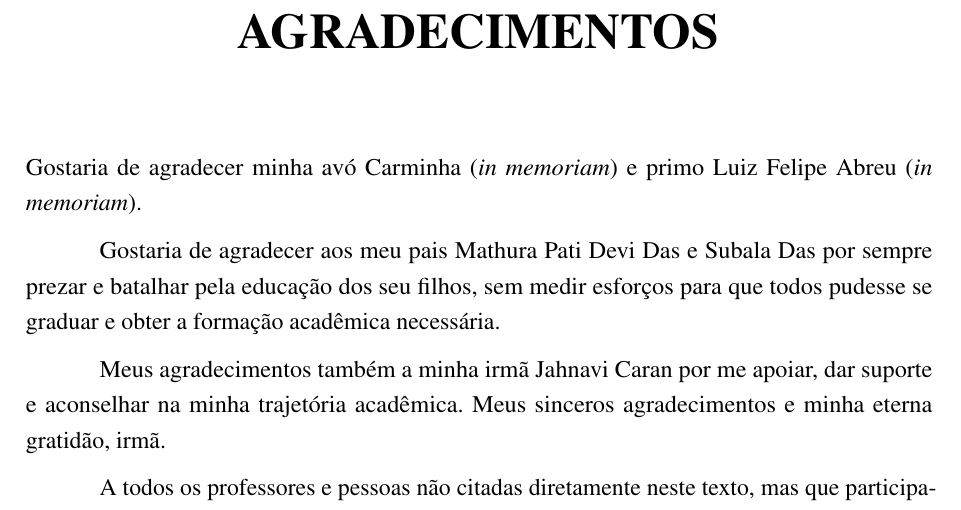
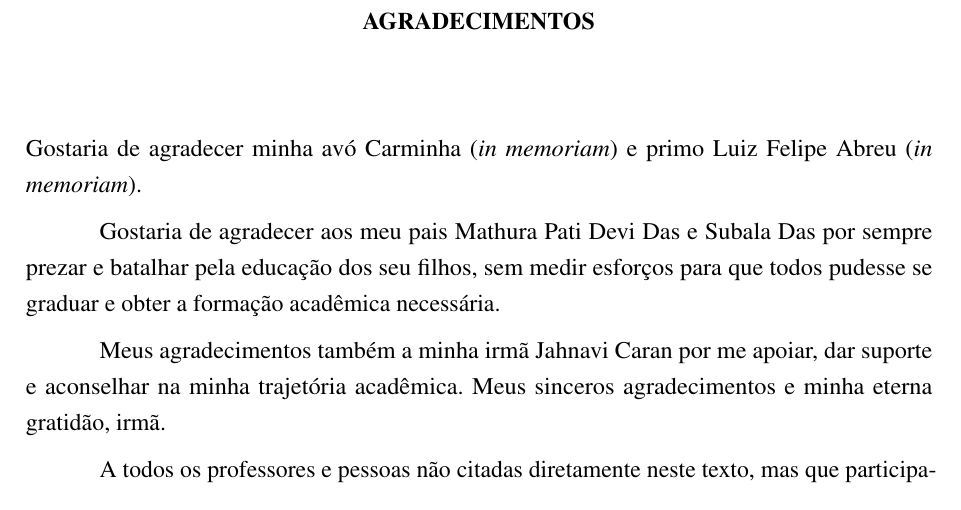
Before and after one commit to nitaicharan/TCC, a LaTeX thesis (Modelo AbnTex2/TCC.tex, which reads Modelo AbnTex2/elementos/comandos.tex): part of page 6 of 26, cut so that both start at the same text. Compiled offline with pdfLaTeX.

Commit message:
Update segunda 03 junho 2019, 06:57:20

```diff
--- a/Modelo AbnTex2/elementos/comandos.tex
+++ b/Modelo AbnTex2/elementos/comandos.tex
@@ -55,4 +55,4 @@
 % configurações para atender às regras da ABNT
 \renewcommand{\cftquadroname}{\quadroname\space}
 \renewcommand*{\cftquadroaftersnum}{\hfill--\hfill}
-\renewcommand{\ABNTEXchapterfontsize}{\HUGE}
+\renewcommand{\ABNTEXchapterfontsize}{\normalsize}
```
Also changed, not shown: Modelo AbnTex2/TCC.pdf, Modelo AbnTex2/imagens/diagact.eps, Modelo AbnTex2/imagens/pretty.eps, 8 other files.
